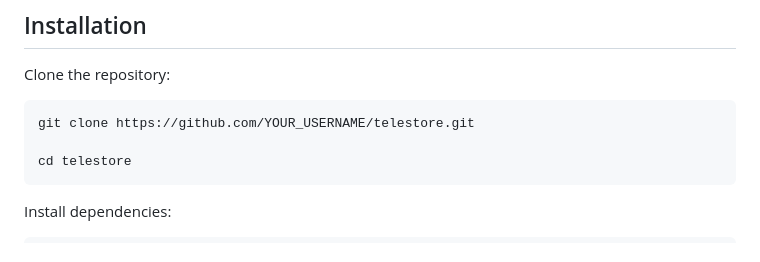
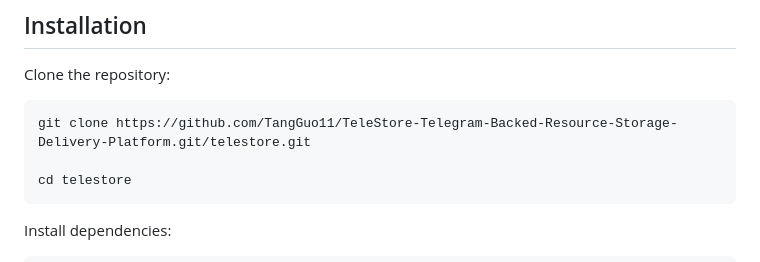
Before and after one commit to TangGuo11/TeleStore-Telegram-Backed-Resource-Storage-Delivery-Platform, a Markdown page: README.md, the part around the change. Rendered like a GitHub page.

````diff
--- a/README.md
+++ b/README.md
@@ -330,7 +330,7 @@ The exact structure may vary depending on the deployment version.
 Clone the repository:
 
 ```bash
-git clone https://github.com/YOUR_USERNAME/telestore.git
+git clone https://github.com/TangGuo11/TeleStore-Telegram-Backed-Resource-Storage-Delivery-Platform.git/telestore.git
 
 cd telestore
 ```
````
